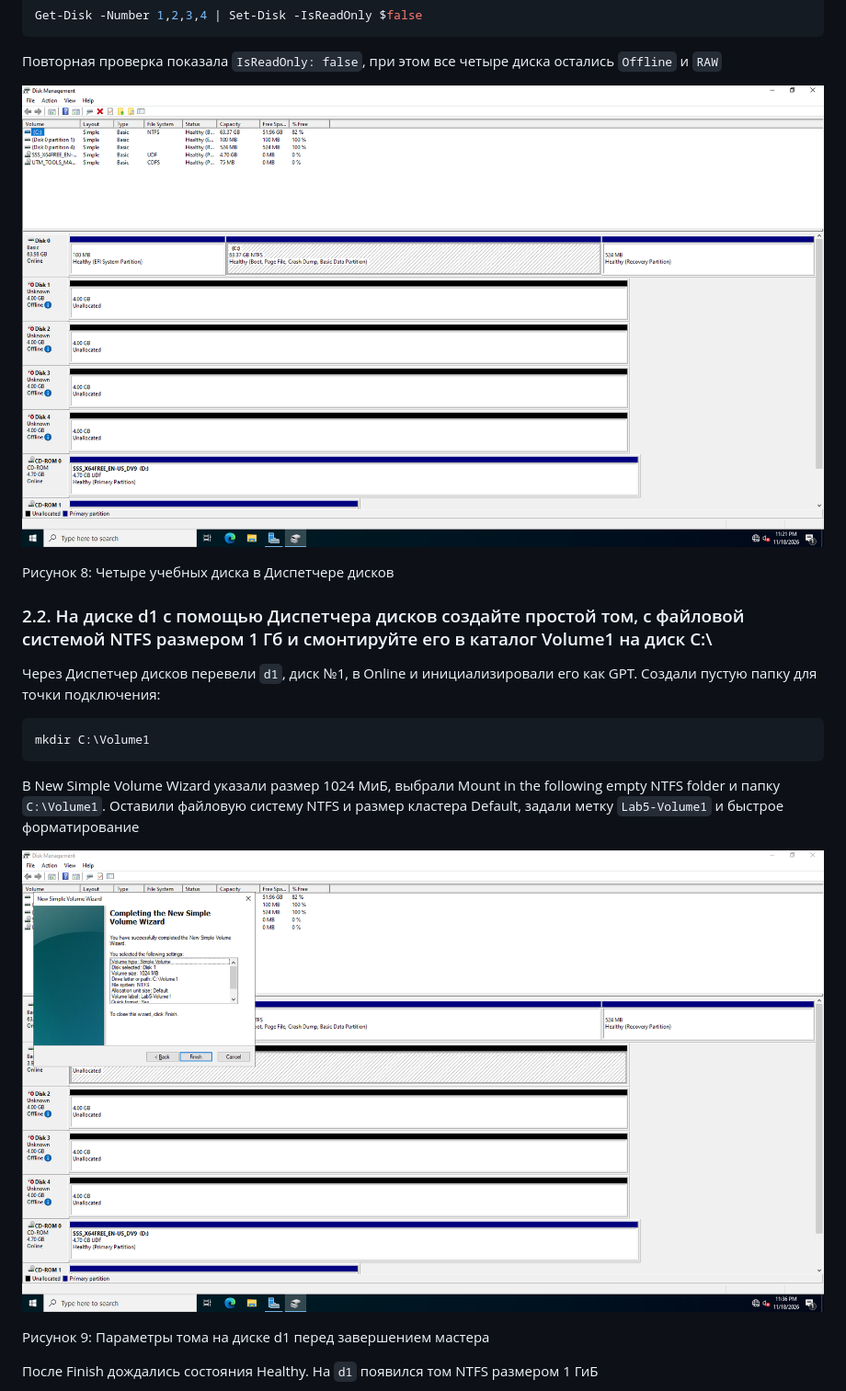
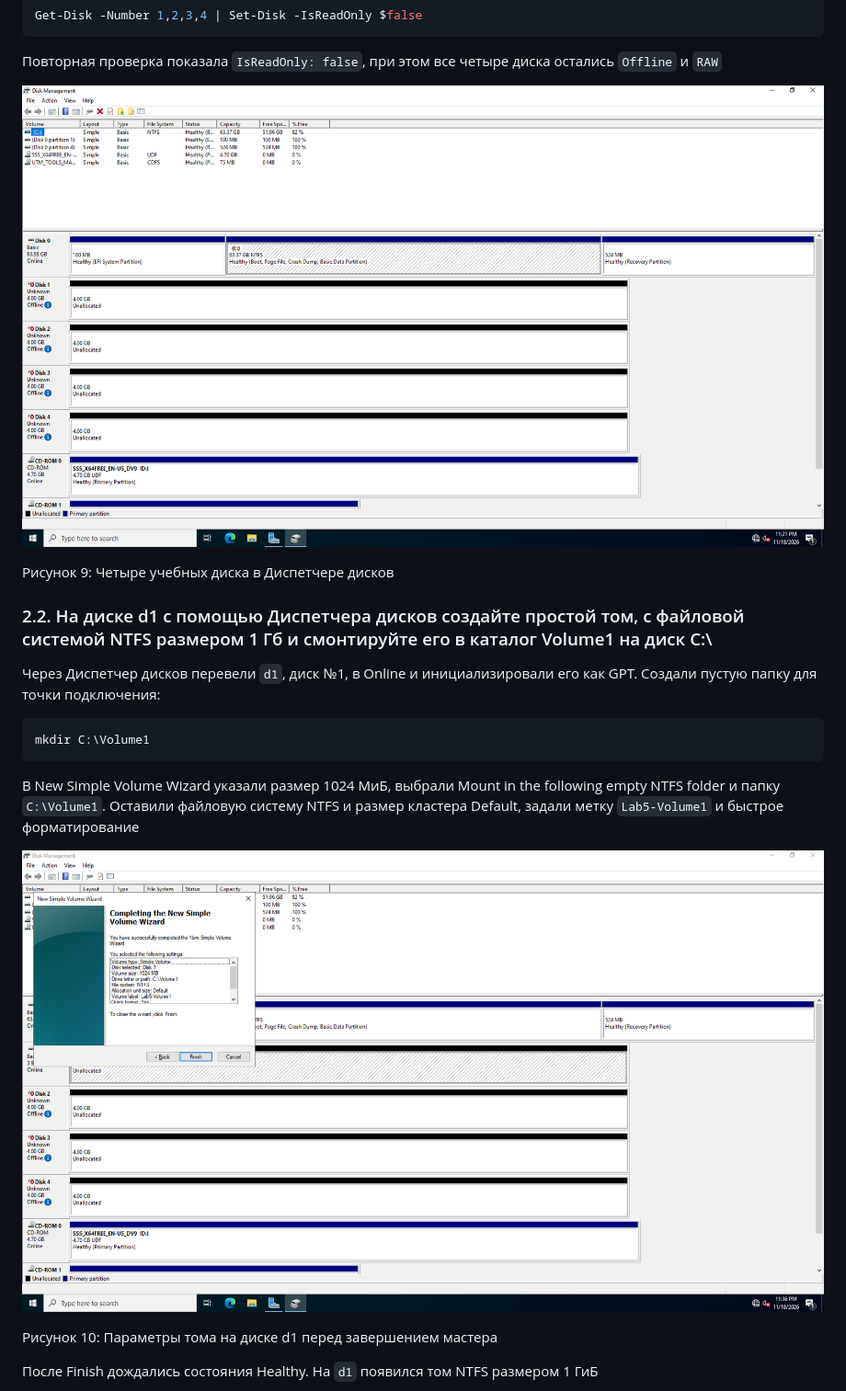
Before and after one commit to item27/2026-MMS-WIN-LABS, a Markdown page: lab-5/lab-5-report.md, the part around one of its changes. Shown at 92% size. GitHub-like rendering.

```diff
--- a/lab-5/lab-5-report.md
+++ b/lab-5/lab-5-report.md
@@ -248,5 +254,5 @@ Get-Disk -Number 1,2,3,4 | Set-Disk -IsReadOnly $false
 
-Рисунок 8: Четыре учебных диска в Диспетчере дисков
+Рисунок 9: Четыре учебных диска в Диспетчере дисков
 
 ### 2.2. На диске d1 с помощью Диспетчера дисков создайте простой том, c файловой системой NTFS размером 1 Гб и смонтируйте его в каталог Volume1 на диск C:\
 
@@ -262,5 +268,5 @@ mkdir C:\Volume1
 
-Рисунок 9: Параметры тома на диске d1 перед завершением мастера
+Рисунок 10: Параметры тома на диске d1 перед завершением мастера
 
 После Finish дождались состояния Healthy. На `d1` появился том NTFS размером 1 ГиБ
 
```
Also changed, not shown: other parts of lab-5/lab-5-report.md (+10 -4 lines), lab-5/evidence/session-status.md (+1 -1 lines), lab-5/screenshots/012-utm-virtio-disks.jpg (added), 1 other file.
